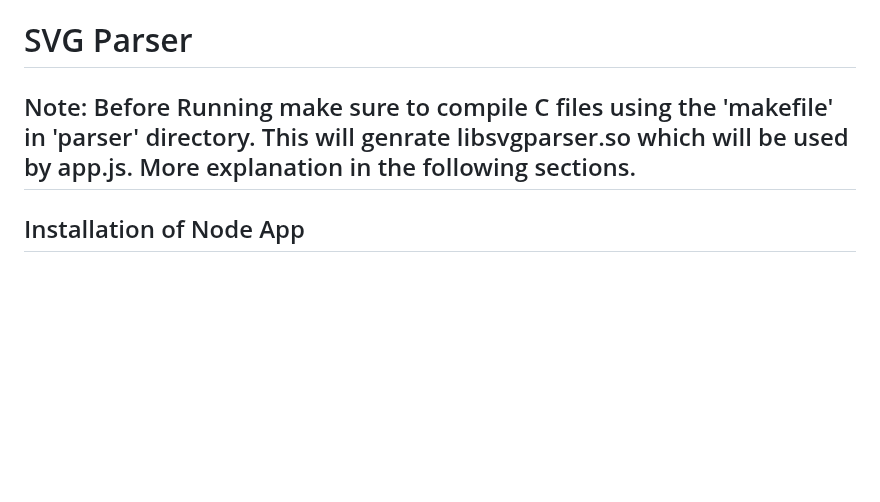
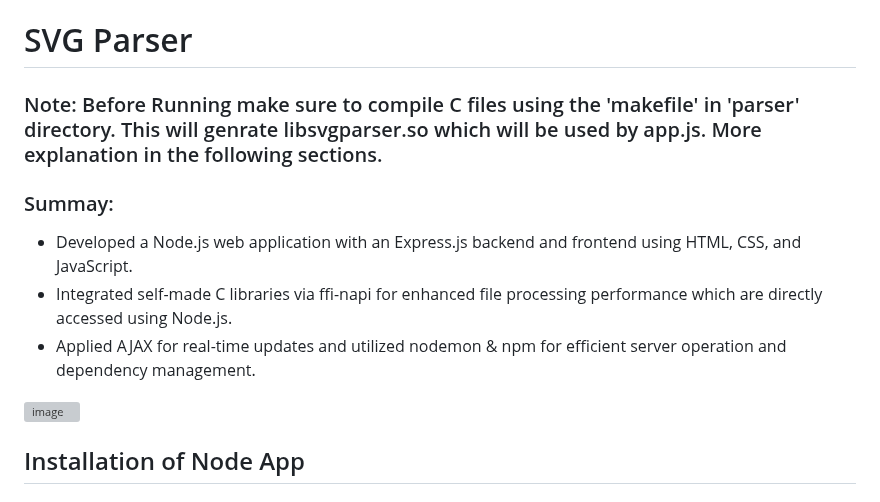
Before and after one commit to Simar710/SVG-Parser, a Markdown page: README.md, the part around the change. GitHub-like rendering; blank space fills up the shorter version; grey boxes are pictures that could not be loaded.

```diff
--- a/README.md
+++ b/README.md
@@ -1,6 +1,13 @@
 # SVG Parser
 
-## Note: Before Running make sure to compile C files using the 'makefile' in 'parser' directory. This will genrate libsvgparser.so which will be used by app.js. More explanation in the following sections.
+### Note: Before Running make sure to compile C files using the 'makefile' in 'parser' directory. This will genrate libsvgparser.so which will be used by app.js. More explanation in the following sections.
+
+### Summay:
+-	Developed a Node.js web application with an Express.js backend and frontend using HTML, CSS, and JavaScript.
+-	Integrated self-made C libraries via ffi-napi for enhanced file processing performance which are directly accessed using Node.js.
+-	Applied AJAX for real-time updates and utilized nodemon & npm for efficient server operation and dependency management.
+
+![image](https://github.com/user-attachments/assets/b0360018-d1cf-4ec2-9281-9c26c3e52054)
 
 ## Installation of Node App
 
```
